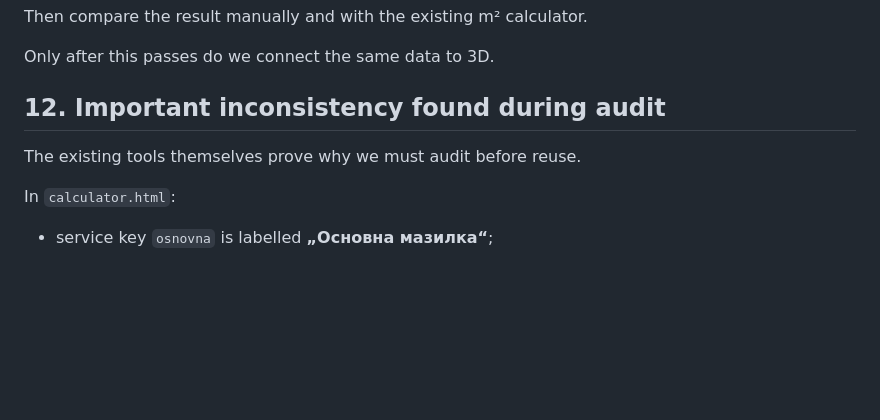
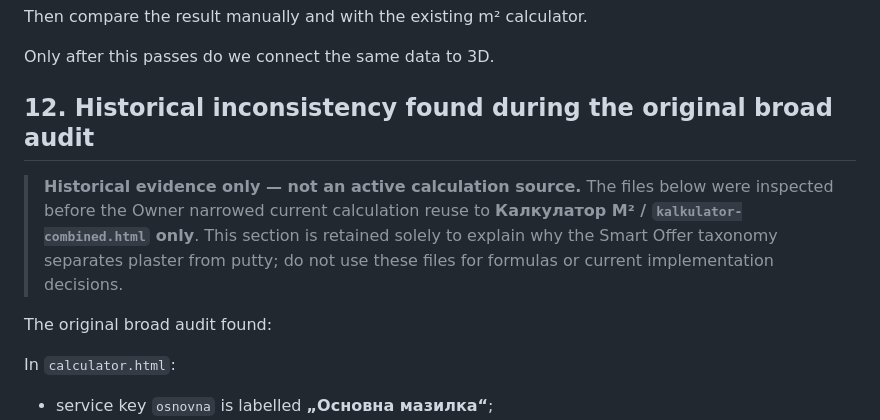
Before and after one commit to Traqnivanov/ivanov-remonti-3d, a Markdown page: docs/TOOLS_REUSE_AUDIT.md, the part around the change. Drawn GitHub-style; blank space fills up the shorter version.

Commit message:
docs: mark old calculator evidence historical

```diff
--- a/docs/TOOLS_REUSE_AUDIT.md
+++ b/docs/TOOLS_REUSE_AUDIT.md
@@ -242,9 +242,11 @@ Then compare the result manually and with the existing m² calculator.
 Only after this passes do we connect the same data to 3D.
 
 
-## 12. Important inconsistency found during audit
+## 12. Historical inconsistency found during the original broad audit
 
-The existing tools themselves prove why we must audit before reuse.
+> **Historical evidence only — not an active calculation source.** The files below were inspected before the Owner narrowed current calculation reuse to **Калкулатор M² / `kalkulator-combined.html` only**. This section is retained solely to explain why the Smart Offer taxonomy separates plaster from putty; do not use these files for formulas or current implementation decisions.
+
+The original broad audit found:
 
 In `calculator.html`:
 
```
